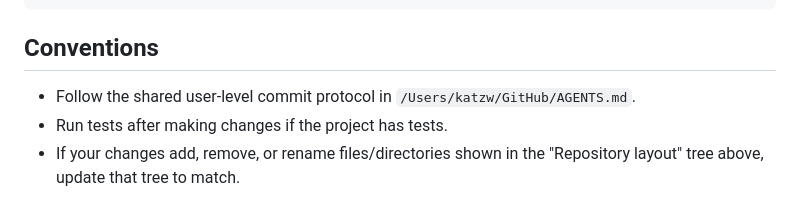
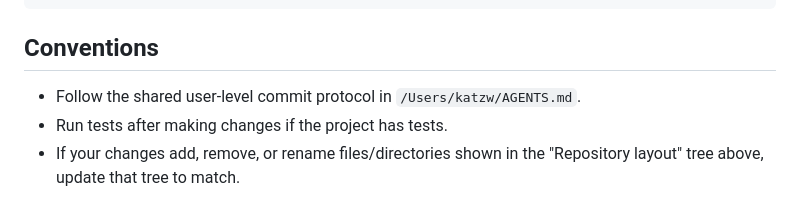
Before and after one commit to JaneliaSciComp/DatasetGateway, a Markdown page: AGENTS.md, the part around the change. Rendered like a GitHub page.

Commit message:
fix bad user-level AGENTS.md reference

```diff
--- a/AGENTS.md
+++ b/AGENTS.md
@@ -56,7 +56,7 @@ pixi shell                                # interactive shell in env
 
 ## Conventions
 
-- Follow the shared user-level commit protocol in `/Users/katzw/GitHub/AGENTS.md`.
+- Follow the shared user-level commit protocol in `/Users/katzw/AGENTS.md`.
 - Run tests after making changes if the project has tests.
 - If your changes add, remove, or rename files/directories shown in the
   "Repository layout" tree above, update that tree to match.
```
